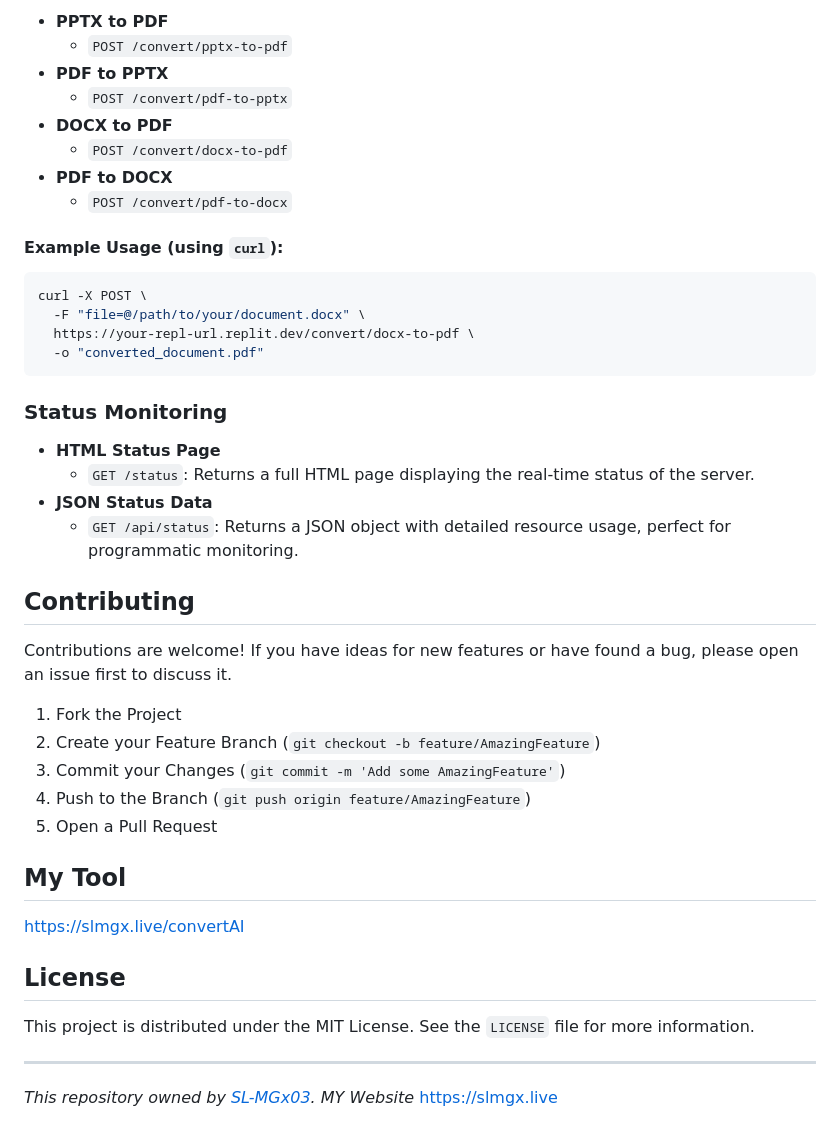
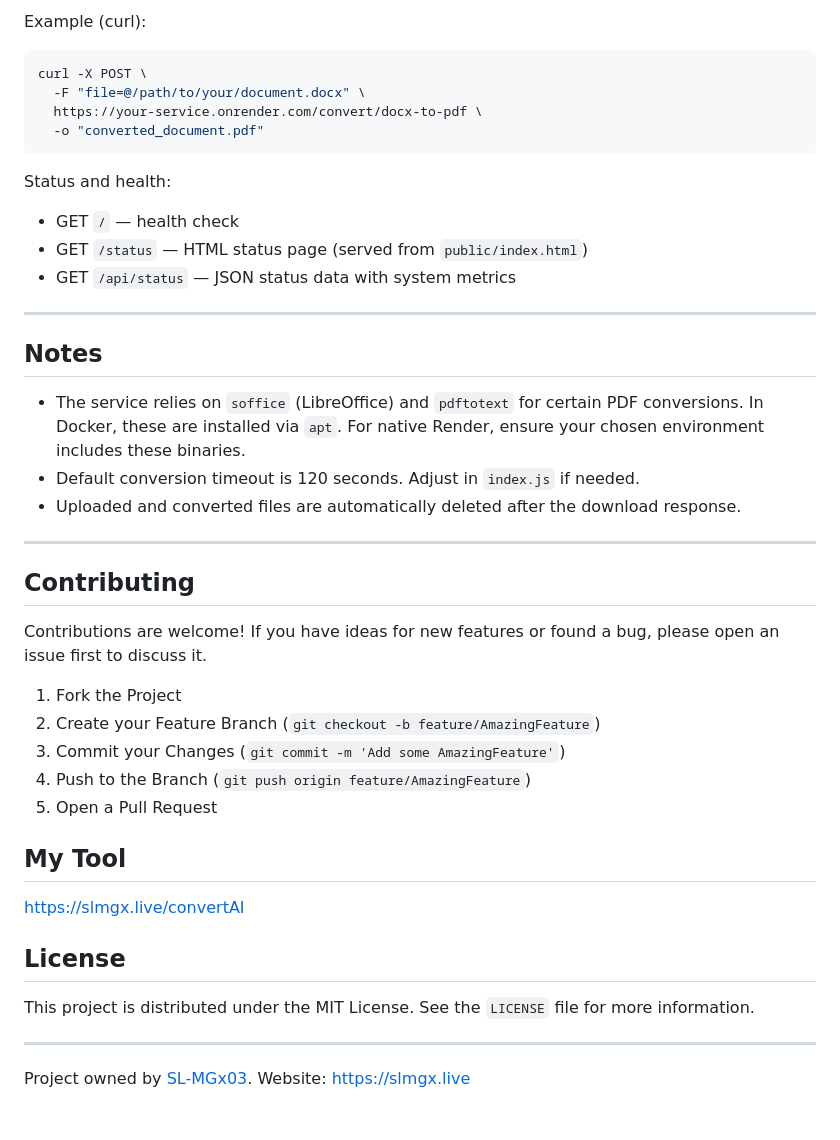
Before and after one commit to SL-MGx03/convertapi, a Markdown page: README.md, the part around one of its changes. GitHub-like rendering.

````diff
--- a/README.md
+++ b/README.md
@@ -72,38 +51,36 @@ All conversion endpoints are `POST` requests and expect a `multipart/form-data`
 
--   **PPTX to PDF**
-    -   `POST /convert/pptx-to-pdf`
--   **PDF to PPTX**
-    -   `POST /convert/pdf-to-pptx`
--   **DOCX to PDF**
-    -   `POST /convert/docx-to-pdf`
--   **PDF to DOCX**
-    -   `POST /convert/pdf-to-docx`
-
-#### Example Usage (using `curl`):
-
+Example (curl):
 ```bash
 curl -X POST \
   -F "file=@/path/to/your/document.docx" \
-  https://your-repl-url.replit.dev/convert/docx-to-pdf \
+  https://your-service.onrender.com/convert/docx-to-pdf \
   -o "converted_document.pdf"
 ```
 
-### Status Monitoring
+Status and health:
+- GET `/` — health check
+- GET `/status` — HTML status page (served from `public/index.html`)
+- GET `/api/status` — JSON status data with system metrics
 
--   **HTML Status Page**
-    -   `GET /status`: Returns a full HTML page displaying the real-time status of the server.
--   **JSON Status Data**
-    -   `GET /api/status`: Returns a JSON object with detailed resource usage, perfect for programmatic monitoring.
+---
+
+## Notes
+
+- The service relies on `soffice` (LibreOffice) and `pdftotext` for certain PDF conversions. In Docker, these are installed via `apt`. For native Render, ensure your chosen environment includes these binaries.
+- Default conversion timeout is 120 seconds. Adjust in `index.js` if needed.
+- Uploaded and converted files are automatically deleted after the download response.
+
+---
 
 ## Contributing
 
-Contributions are welcome! If you have ideas for new features or have found a bug, please open an issue first to discuss it.
+Contributions are welcome! If you have ideas for new features or found a bug, please open an issue first to discuss it.
 
-1.  Fork the Project
-2.  Create your Feature Branch (`git checkout -b feature/AmazingFeature`)
-3.  Commit your Changes (`git commit -m 'Add some AmazingFeature'`)
-4.  Push to the Branch (`git push origin feature/AmazingFeature`)
-5.  Open a Pull Request
+1. Fork the Project
+2. Create your Feature Branch (`git checkout -b feature/AmazingFeature`)
+3. Commit your Changes (`git commit -m 'Add some AmazingFeature'`)
+4. Push to the Branch (`git push origin feature/AmazingFeature`)
+5. Open a Pull Request
 
 ## My Tool
 https://slmgx.live/convertAI
@@ -113,5 +90,4 @@ https://slmgx.live/convertAI
 This project is distributed under the MIT License. See the `LICENSE` file for more information.
 
 ---
-*This repository owned by [SL-MGx03](https://github.com/SL-MGx03).
-MY Website* [https://slmgx.live](https://slmgx.live)
+Project owned by [SL-MGx03](https://github.com/SL-MGx03). Website: [https://slmgx.live](https://slmgx.live)
````
Also changed, not shown: other parts of README.md (+27 -48 lines).
